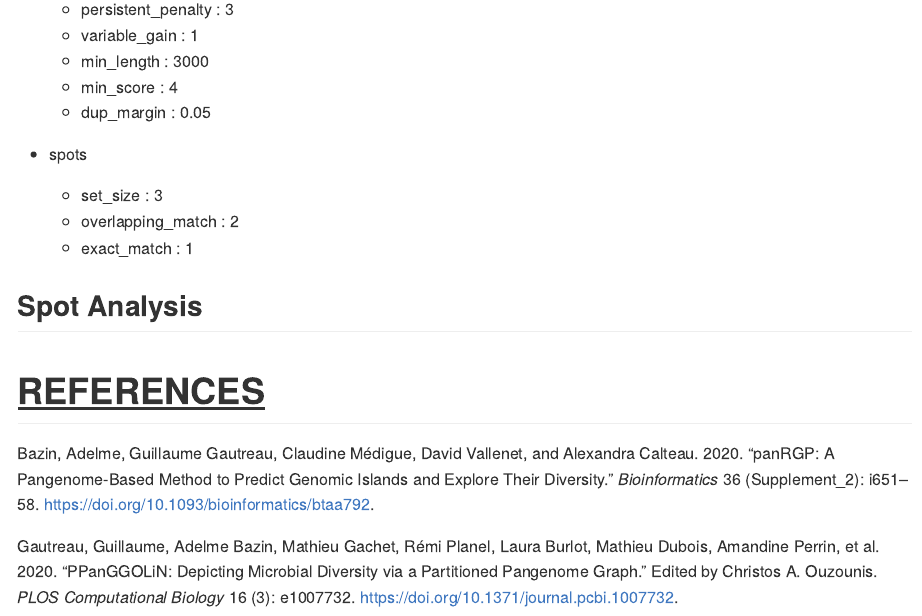
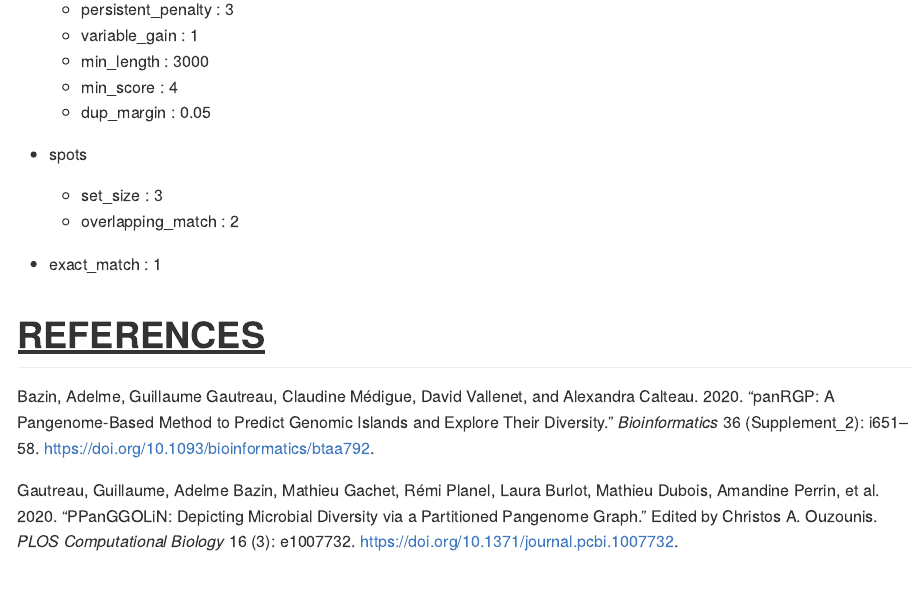
Before and after one commit to KLemonLab/DpiMGE_Manuscript, an R Markdown document (SupplementalMethods_PPanGGOLiN.Rmd): the page in a window 1100 px wide, from 3350 px down. The pictures show the output file SupplementalMethods_PPanGGOLiN.md that the author committed with the source, drawn offline in the style of GitHub; long lines of code are wrapped.

Commit message:
Remove Spot Analysis

```diff
--- a/SupplementalMethods_PPanGGOLiN.Rmd
+++ b/SupplementalMethods_PPanGGOLiN.Rmd
@@ -140,8 +140,8 @@ The output for this command was:
 
     -   set_size : 3
     -   overlapping_match : 2
-    -   exact_match : 1
 
-## Spot Analysis
+-   exact_match : 1
+
 
 # [REFERENCES]{.ul}
```
Also changed, not shown: SupplementalMethods_PPanGGOLiN.md.
